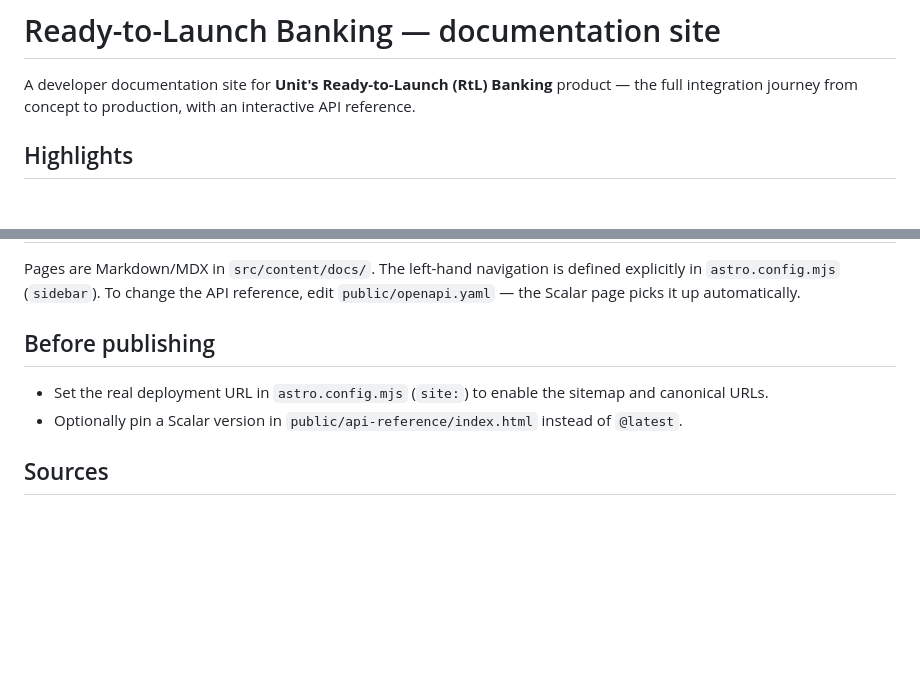
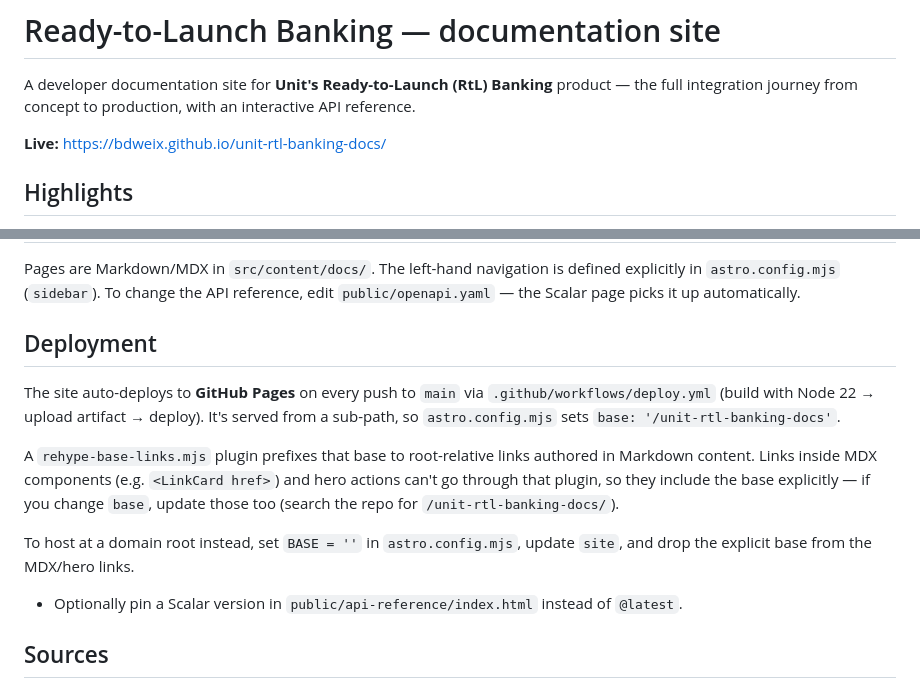
Before and after one commit to bdweix/unit-rtl-banking-docs, a Markdown page: README.md, 2 parts joined by grey strips. Rendered like a GitHub page; blank space fills up the shorter version.

Commit message:
docs: document deployment + base-path handling in README
Co-Authored-By: Claude Opus 4.8 (1M context) <noreply@anthropic.com>

```diff
--- a/README.md
+++ b/README.md
@@ -1,6 +1,8 @@
 # Ready-to-Launch Banking — documentation site
 
 A developer documentation site for **Unit's Ready-to-Launch (RtL) Banking** product — the full integration journey from concept to production, with an interactive API reference.
+
+**Live:** https://bdweix.github.io/unit-rtl-banking-docs/
 
 ## Highlights
 
@@ -52,9 +54,14 @@ astro.config.mjs          # site config + sidebar IA
 
 Pages are Markdown/MDX in `src/content/docs/`. The left-hand navigation is defined explicitly in `astro.config.mjs` (`sidebar`). To change the API reference, edit `public/openapi.yaml` — the Scalar page picks it up automatically.
 
-## Before publishing
+## Deployment
 
-- Set the real deployment URL in `astro.config.mjs` (`site:`) to enable the sitemap and canonical URLs.
+The site auto-deploys to **GitHub Pages** on every push to `main` via `.github/workflows/deploy.yml` (build with Node 22 → upload artifact → deploy). It's served from a sub-path, so `astro.config.mjs` sets `base: '/unit-rtl-banking-docs'`.
+
+A `rehype-base-links.mjs` plugin prefixes that base to root-relative links authored in Markdown content. Links inside MDX components (e.g. `<LinkCard href>`) and hero actions can't go through that plugin, so they include the base explicitly — if you change `base`, update those too (search the repo for `/unit-rtl-banking-docs/`).
+
+To host at a domain root instead, set `BASE = ''` in `astro.config.mjs`, update `site`, and drop the explicit base from the MDX/hero links.
+
 - Optionally pin a Scalar version in `public/api-reference/index.html` instead of `@latest`.
 
 ## Sources
```
